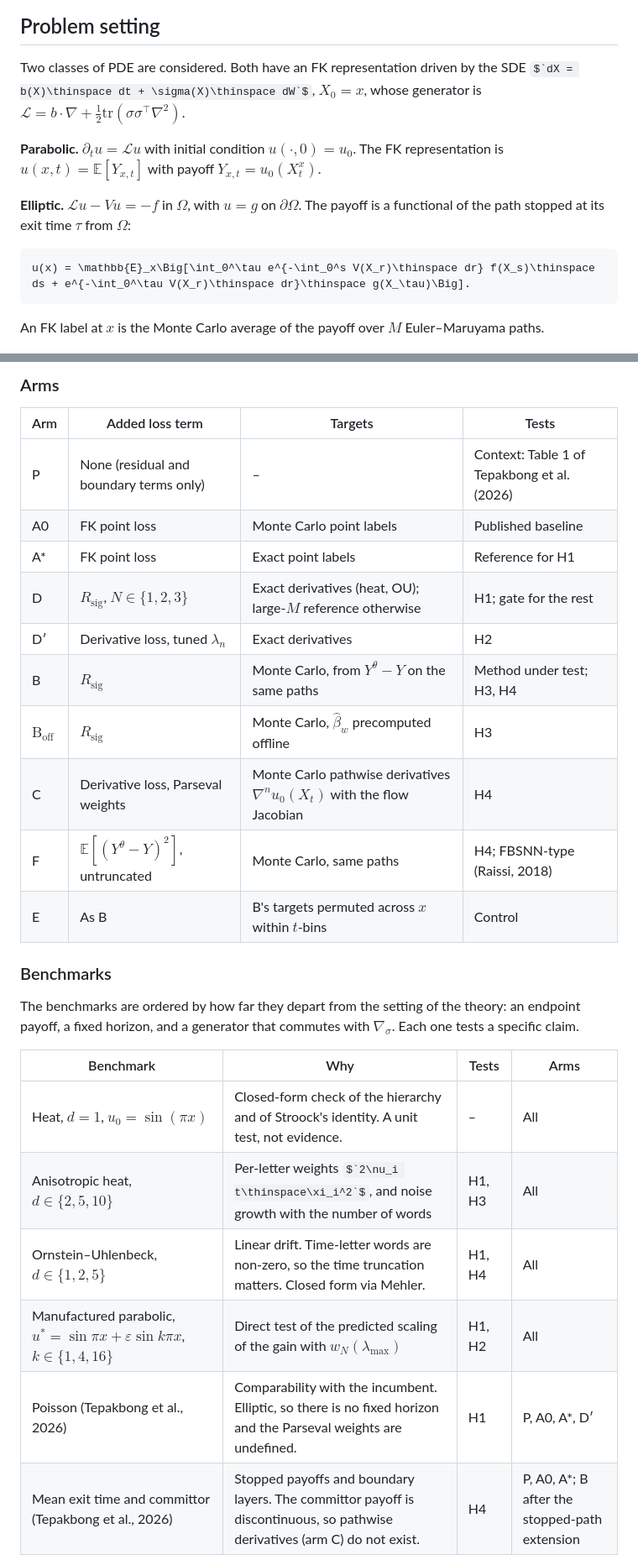
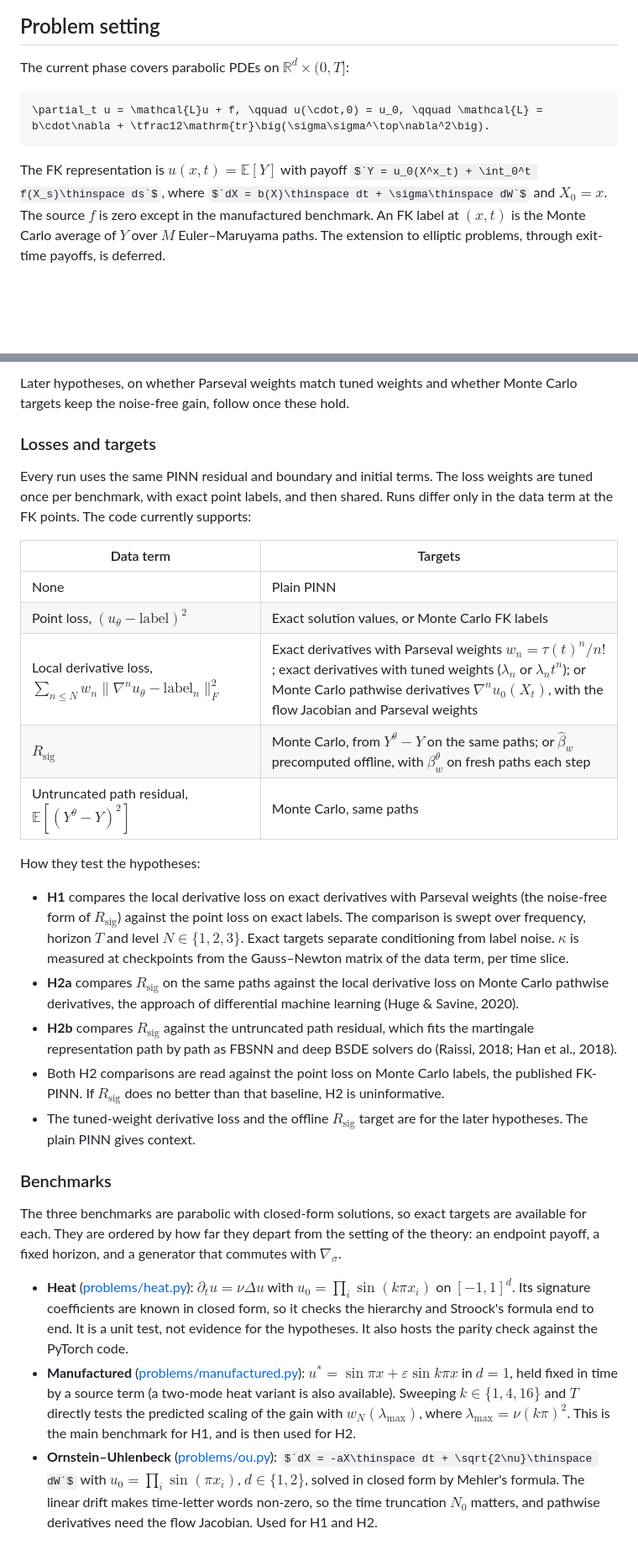
Before and after one commit to federico-ganzer/PathEnhancedFKPINNs, a Markdown page: README.md, 2 parts joined by grey strips. Shown at 84% size. Rendered like a GitHub page; some formulas as TeX source; blank space fills up the shorter version.

````diff
--- a/README.md
+++ b/README.md
@@ -21,17 +23,13 @@ The simulated paths behind each FK label also carry noisy but unbiased informati
 
 ## Problem setting
 
-Two classes of PDE are considered. Both have an FK representation driven by the SDE $`dX = b(X)\thinspace dt + \sigma(X)\thinspace dW`$, $`X_0 = x`$, whose generator is $`\mathcal{L} = b\cdot\nabla + \tfrac12\mathrm{tr}(\sigma\sigma^\top\nabla^2)`$.
-
-**Parabolic.** $`\partial_t u = \mathcal{L}u`$ with initial condition $`u(\cdot,0) = u_0`$. The FK representation is $`u(x,t) = \mathbb{E}[Y_{x,t}]`$ with payoff $`Y_{x,t} = u_0(X^x_t)`$.
-
-**Elliptic.** $`\mathcal{L}u - Vu = -f`$ in $`\Omega`$, with $`u = g`$ on $`\partial\Omega`$. The payoff is a functional of the path stopped at its exit time $`\tau`$ from $`\Omega`$:
+The current phase covers parabolic PDEs on $`\mathbb{R}^d\times(0,T]`$:
 
 ```math
-u(x) = \mathbb{E}_x\Big[\int_0^\tau e^{-\int_0^s V(X_r)\thinspace dr} f(X_s)\thinspace ds + e^{-\int_0^\tau V(X_r)\thinspace dr}\thinspace g(X_\tau)\Big].
+\partial_t u = \mathcal{L}u + f, \qquad u(\cdot,0) = u_0, \qquad \mathcal{L} = b\cdot\nabla + \tfrac12\mathrm{tr}\big(\sigma\sigma^\top\nabla^2\big).
 ```
 
-An FK label at $`x`$ is the Monte Carlo average of the payoff over $`M`$ Euler–Maruyama paths.
+The FK representation is $`u(x,t) = \mathbb{E}[Y]`$ with payoff $`Y = u_0(X^x_t) + \int_0^t f(X_s)\thinspace ds`$, where $`dX = b(X)\thinspace dt + \sigma\thinspace dW`$ and $`X_0 = x`$. The source $`f`$ is zero except in the manufactured benchmark. An FK label at $`(x,t)`$ is the Monte Carlo average of $`Y`$ over $`M`$ Euler–Maruyama paths. The extension to elliptic problems, through exit-time payoffs, is deferred.
 
 <p align="center">
   <img src="figures/presentations/nb00_fk_funnel.png" alt="64 paths reduced to 64 path scores and then to one FK label" width="90%">
@@ -140,29 +114,31 @@ Arm E is the control for all four. If E ≈ B, the gain comes from regularisatio
 
-### Arms
+Later hypotheses, on whether Parseval weights match tuned weights and whether Monte Carlo targets keep the noise-free gain, follow once these hold.
 
-| Arm | Added loss term | Targets | Tests |
-|---|---|---|---|
-| P | None (residual and boundary terms only) | – | Context: Table 1 of Tepakbong et al. (2026) |
-| A0 | FK point loss | Monte Carlo point labels | Published baseline |
-| A\* | FK point loss | Exact point labels | Reference for H1 |
-| D | $`R_\mathrm{sig}`$, $`N\in\lbrace 1,2,3\rbrace`$ | Exact derivatives (heat, OU); large-$`M`$ reference otherwise | H1; gate for the rest |
-| D′ | Derivative loss, tuned $`\lambda_n`$ | Exact derivatives | H2 |
-| B | $`R_\mathrm{sig}`$ | Monte Carlo, from $`Y^\theta - Y`$ on the same paths | Method under test; H3, H4 |
-| $`\mathrm{B}_\mathrm{off}`$ | $`R_\mathrm{sig}`$ | Monte Carlo, $`\hat\beta_w`$ precomputed offline | H3 |
-| C | Derivative loss, Parseval weights | Monte Carlo pathwise derivatives $`\nabla^n u_0(X_t)`$ with the flow Jacobian | H4 |
-| F | $`\mathbb{E}[(Y^\theta - Y)^2]`$, untruncated | Monte Carlo, same paths | H4; FBSNN-type (Raissi, 2018) |
-| E | As B | B's targets permuted across $`x`$ within $`t`$-bins | Control |
+### Losses and targets
+
+Every run uses the same PINN residual and boundary and initial terms. The loss weights are tuned once per benchmark, with exact point labels, and then shared. Runs differ only in the data term at the FK points. The code currently supports:
+
+| Data term | Targets |
+|---|---|
+| None | Plain PINN |
+| Point loss, $`(u_\theta - \text{label})^2`$ | Exact solution values, or Monte Carlo FK labels |
+| Local derivative loss, $`\sum_{n\le N} w_n\lVert\nabla^n u_\theta - \text{label}_n\rVert_F^2`$ | Exact derivatives with Parseval weights $`w_n = \tau(t)^n/n!`$; exact derivatives with tuned weights ($`\lambda_n`$ or $`\lambda_n t^n`$); or Monte Carlo pathwise derivatives $`\nabla^n u_0(X_t)`$, with the flow Jacobian and Parseval weights |
+| $`R_\mathrm{sig}`$ | Monte Carlo, from $`Y^\theta - Y`$ on the same paths; or $`\hat\beta_w`$ precomputed offline, with $`\beta^\theta_w`$ on fresh paths each step |
+| Untruncated path residual, $`\mathbb{E}[(Y^\theta - Y)^2]`$ | Monte Carlo, same paths |
+
+How they test the hypotheses:
+
+- **H1** compares the local derivative loss on exact derivatives with Parseval weights (the noise-free form of $`R_\mathrm{sig}`$) against the point loss on exact labels. The comparison is swept over frequency, horizon $`T`$ and level $`N\in\lbrace 1,2,3\rbrace`$. Exact targets separate conditioning from label noise. $`\kappa`$ is measured at checkpoints from the Gauss–Newton matrix of the data term, per time slice.
+- **H2a** compares $`R_\mathrm{sig}`$ on the same paths against the local derivative loss on Monte Carlo pathwise derivatives, the approach of differential machine learning (Huge & Savine, 2020).
+- **H2b** compares $`R_\mathrm{sig}`$ against the untruncated path residual, which fits the martingale representation path by path as FBSNN and deep BSDE solvers do (Raissi, 2018; Han et al., 2018).
+- Both H2 comparisons are read against the point loss on Monte Carlo labels, the published FK-PINN. If $`R_\mathrm{sig}`$ does no better than that baseline, H2 is uninformative.
+- The tuned-weight derivative loss and the offline $`R_\mathrm{sig}`$ target are for the later hypotheses. The plain PINN gives context.
 
 ### Benchmarks
 
-The benchmarks are ordered by how far they depart from the setting of the theory: an endpoint payoff, a fixed horizon, and a generator that commutes with $`\nabla_\sigma`$. Each one tests a specific claim.
+The three benchmarks are parabolic with closed-form solutions, so exact targets are available for each. They are ordered by how far they depart from the setting of the theory: an endpoint payoff, a fixed horizon, and a generator that commutes with $`\nabla_\sigma`$.
 
-| Benchmark | Why | Tests | Arms |
-|---|---|---|---|
-| Heat, $`d=1`$, $`u_0=\sin(\pi x)`$ | Closed-form check of the hierarchy and of Stroock's identity. A unit test, not evidence. | – | All |
-| Anisotropic heat, $`d\in\lbrace 2,5,10\rbrace`$ | Per-letter weights $`2\nu_i t\thinspace\xi_i^2`$, and noise growth with the number of words | H1, H3 | All |
-| Ornstein–Uhlenbeck, $`d\in\lbrace 1,2,5\rbrace`$ | Linear drift. Time-letter words are non-zero, so the time truncation matters. Closed form via Mehler. | H1, H4 | All |
-| Manufactured parabolic, $`u^*=\sin\pi x+\varepsilon\sin k\pi x`$, $`k\in\lbrace 1,4,16\rbrace`$ | Direct test of the predicted scaling of the gain with $`w_N(\lambda_{\max})`$ | H1, H2 | All |
-| Poisson (Tepakbong et al., 2026) | Comparability with the incumbent. Elliptic, so there is no fixed horizon and the Parseval weights are undefined. | H1 | P, A0, A\*, D′ |
-| Mean exit time and committor (Tepakbong et al., 2026) | Stopped payoffs and boundary layers. The committor payoff is discontinuous, so pathwise derivatives (arm C) do not exist. | H4 | P, A0, A\*; B after the stopped-path extension |
+- **Heat** ([problems/heat.py](src/pathenhancedfkpinn/problems/heat.py)): $`\partial_t u = \nu\Delta u`$ with $`u_0 = \prod_i\sin(k\pi x_i)`$ on $`[-1,1]^d`$. Its signature coefficients are known in closed form, so it checks the hierarchy and Stroock's formula end to end. It is a unit test, not evidence for the hypotheses. It also hosts the parity check against the PyTorch code.
+- **Manufactured** ([problems/manufactured.py](src/pathenhancedfkpinn/problems/manufactured.py)): $`u^* = \sin\pi x + \varepsilon\sin k\pi x`$ in $`d = 1`$, held fixed in time by a source term (a two-mode heat variant is also available). Sweeping $`k\in\lbrace 1,4,16\rbrace`$ and $`T`$ directly tests the predicted scaling of the gain with $`w_N(\lambda_{\max})`$, where $`\lambda_{\max} = \nu(k\pi)^2`$. This is the main benchmark for H1, and is then used for H2.
+- **Ornstein–Uhlenbeck** ([problems/ou.py](src/pathenhancedfkpinn/problems/ou.py)): $`dX = -aX\thinspace dt + \sqrt{2\nu}\thinspace dW`$ with $`u_0 = \prod_i\sin(\pi x_i)`$, $`d\in\lbrace 1,2\rbrace`$, solved in closed form by Mehler's formula. The linear drift makes time-letter words non-zero, so the time truncation $`N_0`$ matters, and pathwise derivatives need the flow Jacobian. Used for H1 and H2.
 
````
Also changed, not shown: other parts of README.md (+66 -112 lines).
